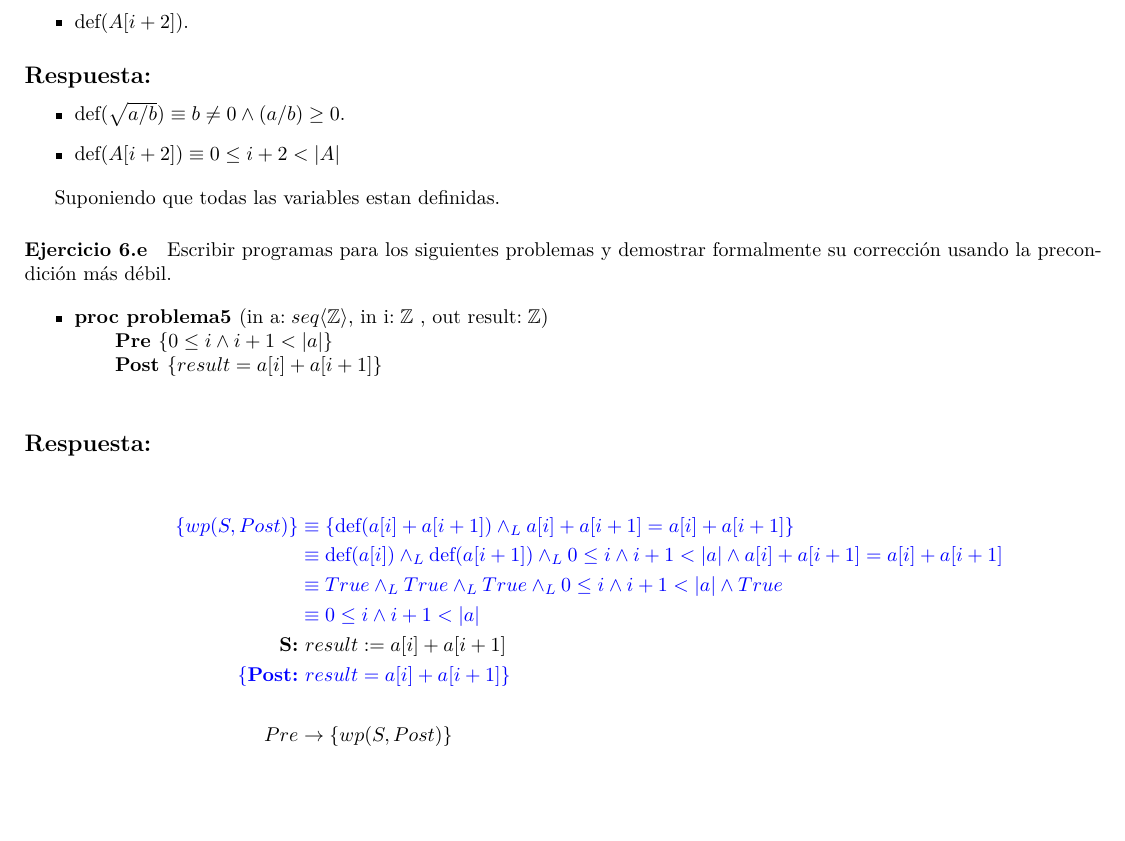
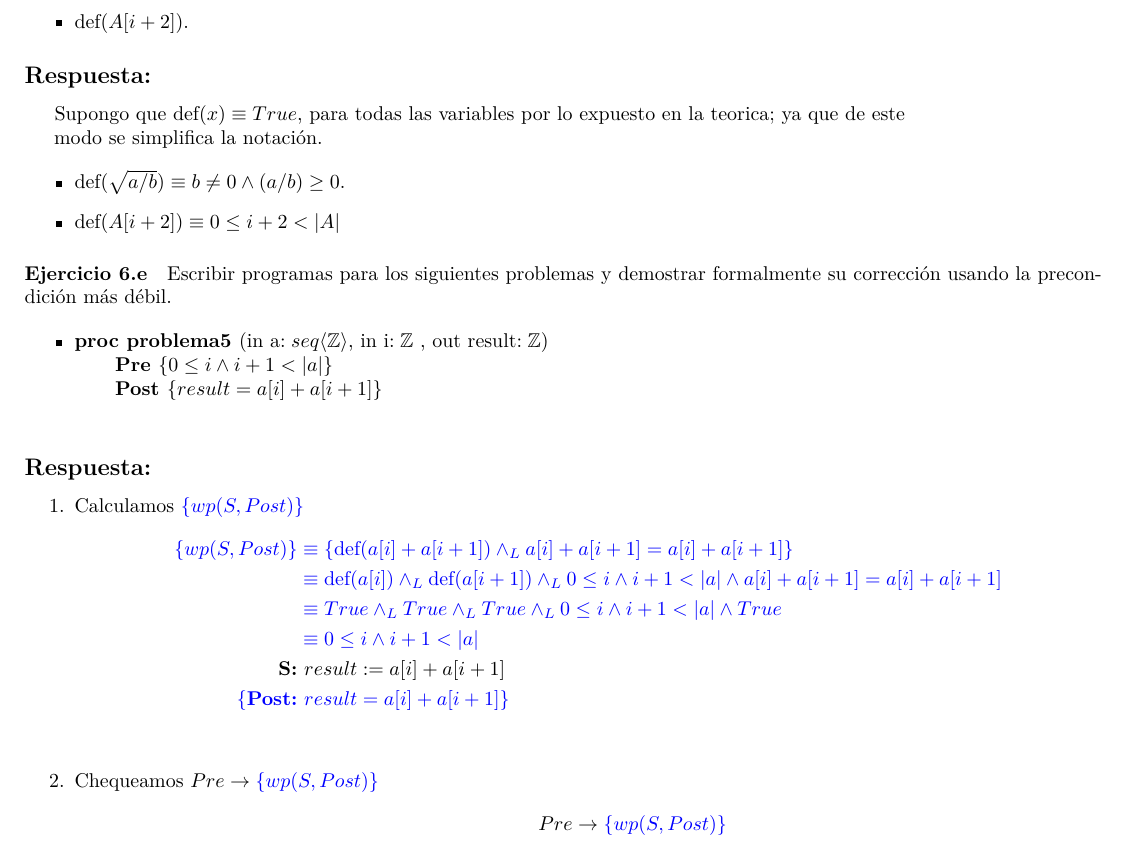
Before and after one commit to AndresHense/Algo1, a LaTeX document (Practicas/Practica4/Entregable/res_entregable.tex): part of the page, cut so that both start at the same text, the shorter picture padded with empty space. Compiled offline with pdfLaTeX.

Commit message:
Cleaned spaces

```diff
--- a/Practicas/Practica4/Entregable/res_entregable.tex
+++ b/Practicas/Practica4/Entregable/res_entregable.tex
@@ -47,13 +47,13 @@ de reales.
 \end{itemize}
 
 \subsection*{Respuesta:}
+Supongo que def$(x)\equiv True$, para todas las variables por lo expuesto en la teorica;
+ya que de este\\ \hspace*{4mm} modo se simplifica la notación.
 
 \begin{itemize}
   \item def$( \sqrt{a/b})\equiv b\neq 0\wedge (a/b)\geq 0$.
   \item def$(A[i + 2])\equiv 0\leq i+2 < |A|$
 \end{itemize}
-
-Suponiendo que todas las variables estan definidas.
 
 \paragraph{Ejercicio 6.e}Escribir programas para los siguientes problemas y demostrar
 formalmente su corrección usando la precondición
@@ -69,8 +69,11 @@ más débil.
 
 \subsection*{Respuesta:}
 
+\begin{enumerate}
+
+\item Calculamos $\color{blue}\{wp(S,Post)\}$
 		\begin{align*}
-		\color{blue}\{wp(S,Post)\} \color{blue}
+		\color{blue}\{wp(S,Post)\}
 			&\color{blue} \equiv \{\textrm{def}(a[i] + a[i + 1])
 				\wedge_L a[i] + a[i + 1]=a[i] + a[i + 1] \}\\
 			&\color{blue} \equiv \textrm{def}(a[i]) \wedge_L
@@ -82,8 +85,10 @@ más débil.
 			&\color{blue} \equiv 0\leq i \wedge i+1<|a| \\
 		\textbf{S:} &\  result := a[i] + a[i + 1]\\
 		\color{blue}\{\textbf{Post:} &\color{blue}\  result = a[i] + a[i + 1]\}\\
-		\\
-		Pre &\rightarrow \{wp(S,Post)\}\\
+		\end{align*}
+\item Chequeamos $Pre \rightarrow \color{blue}\{wp(S,Post)\}$
+		\begin{align*}
+		Pre &\rightarrow \color{blue}\{wp(S,Post)\}\\
 		\{0 \leq i \wedge i + 1 < |a|\}&\rightarrow \color{blue}\{0\leq i \wedge i+1<|a|\}\\
 		& True
 		\end{align*}
```
Also changed, not shown: Practicas/Practica4/Entregable/res_entregable.pdf, Practicas/Practica4/Entregable/res_entregable.tex (2 more changed lines).
